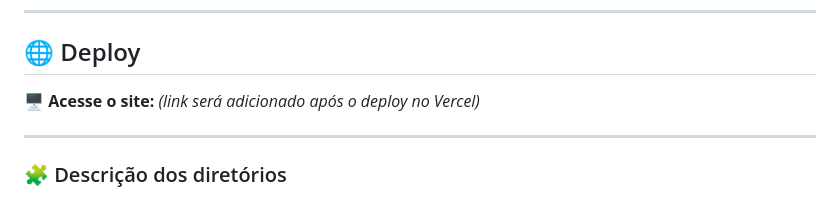
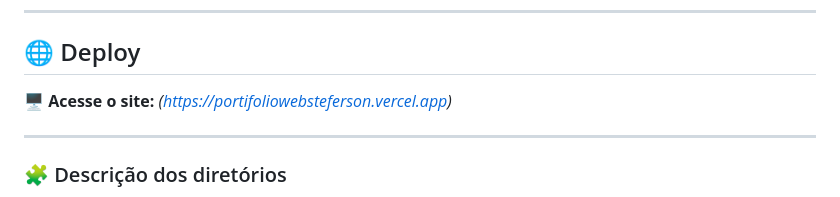
Before and after one commit to Stefersongc/PortifolioWeb, a Markdown page: README.md, the part around the change. Drawn GitHub-style.

Commit message:
Add_Link_Portifólio_README.md

```diff
--- a/README.md
+++ b/README.md
@@ -7,7 +7,7 @@ O site apresenta meus projetos, informações profissionais e formas de contato
 
 ## 🌐 Deploy
 
-🖥️ **Acesse o site:** *(link será adicionado após o deploy no Vercel)*
+🖥️ **Acesse o site:** *(https://portifoliowebsteferson.vercel.app)*
 
 ---
 
```
